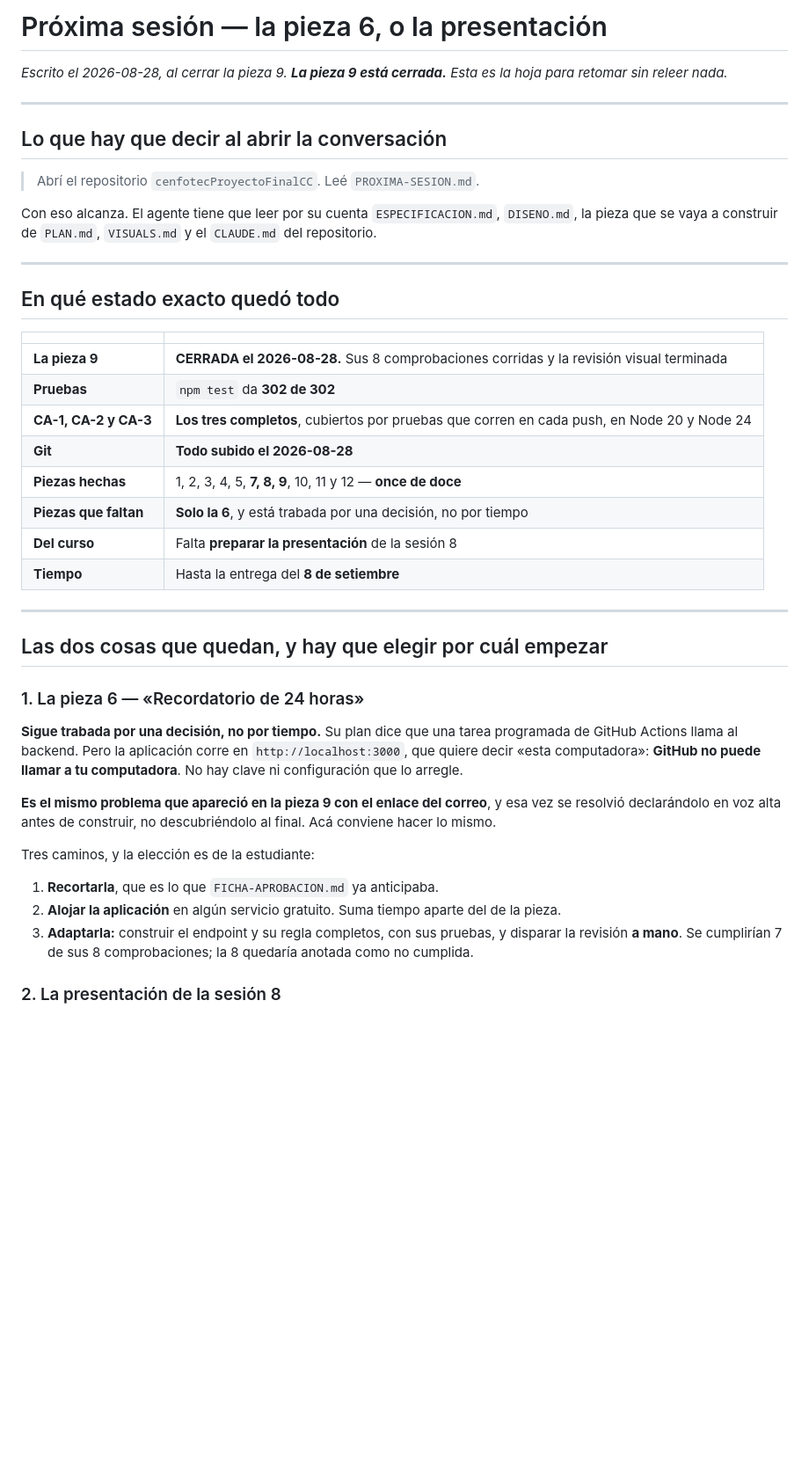
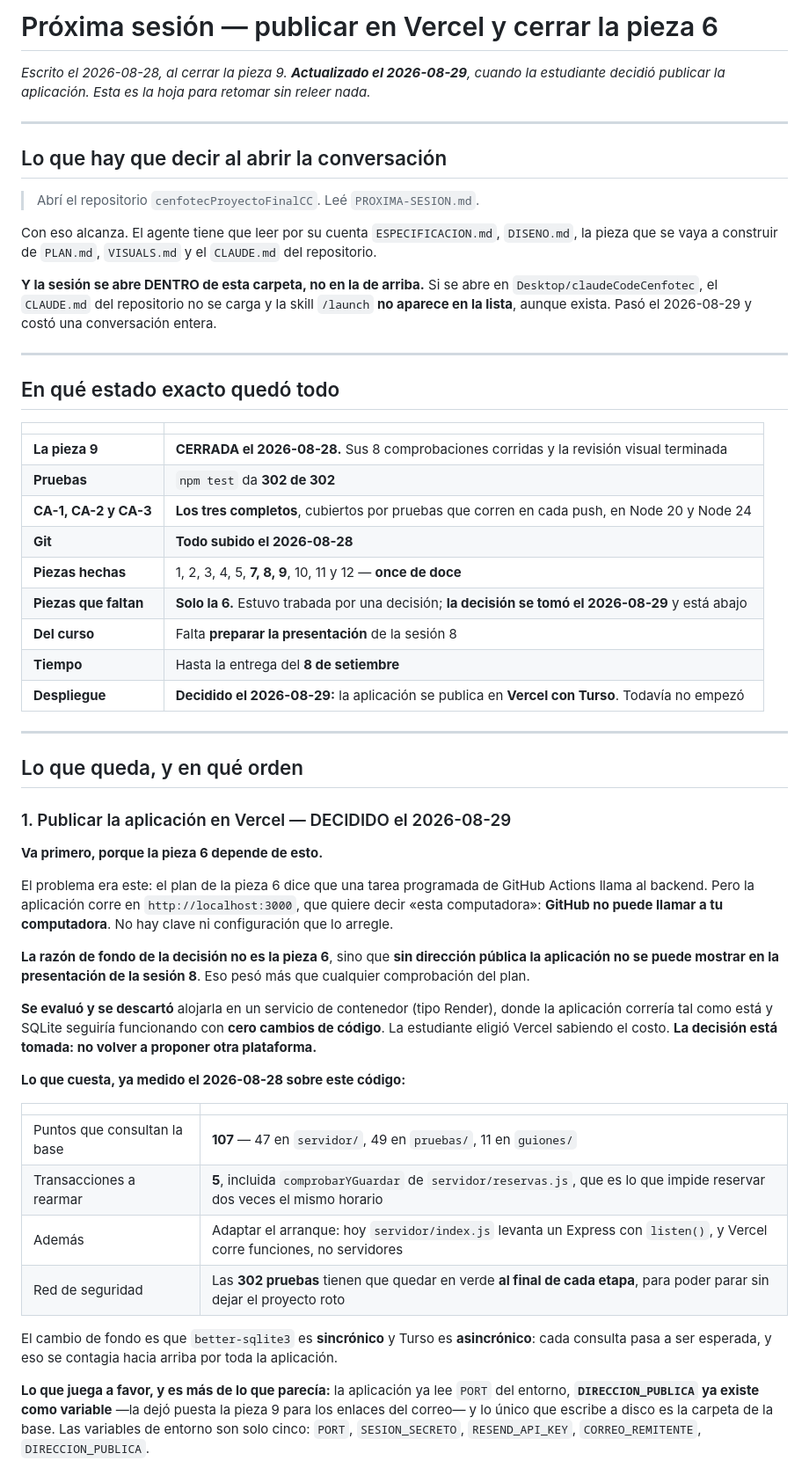
Before and after one commit to melalo/cenfotecProyectoFinalCC, a Markdown page: PROXIMA-SESION.md, the part around one of its changes. Shown at 88% size. Rendered like a GitHub page; blank space fills up the shorter version.

Commit message:
PROXIMA-SESION.md: decidido publicar en Vercel y cerrar la pieza 6 completa
La pieza 6 estaba trabada porque una tarea programada de GitHub Actions no
puede llamar a localhost. La decision de fondo no fue por la pieza: sin
direccion publica la aplicacion no se puede mostrar en la presentacion de la
sesion 8.

Se evaluo y se descarto alojarla en un servicio de contenedor, donde SQLite
seguiria funcionando con cero cambios de codigo. Queda escrito que la
plataforma ya esta decidida, para no volver a discutirla.

Lo que la migracion cuesta, medido sobre este codigo: 107 puntos consultan la
base (47 en servidor/, 49 en pruebas/, 11 en guiones/) y hay 5 transacciones
que rearmar, entre ellas la que impide reservar dos veces el mismo horario.
Ademas hay que adaptar el arranque, porque hoy servidor/index.js levanta un
Express con listen(). Las 302 pruebas tienen que quedar verdes al final de
cada etapa.

Se anota tambien que la sesion se abre DENTRO de esta carpeta: abierta un
nivel mas arriba, el CLAUDE.md del repositorio no se carga y la skill /launch
no aparece en la lista aunque exista.

Co-Authored-By: Claude Opus 5 (1M context) <noreply@anthropic.com>

```diff
--- a/PROXIMA-SESION.md
+++ b/PROXIMA-SESION.md
@@ -1,7 +1,7 @@
-# Próxima sesión — la pieza 6, o la presentación
+# Próxima sesión — publicar en Vercel y cerrar la pieza 6
 
-*Escrito el 2026-08-28, al cerrar la pieza 9. **La pieza 9 está cerrada.** Esta es la hoja para
-retomar sin releer nada.*
+*Escrito el 2026-08-28, al cerrar la pieza 9. **Actualizado el 2026-08-29**, cuando la estudiante
+decidió publicar la aplicación. Esta es la hoja para retomar sin releer nada.*
 
 ---
 
@@ -11,6 +11,10 @@ retomar sin releer nada.*
 
 Con eso alcanza. El agente tiene que leer por su cuenta `ESPECIFICACION.md`, `DISENO.md`, la pieza
 que se vaya a construir de `PLAN.md`, `VISUALS.md` y el `CLAUDE.md` del repositorio.
+
+**Y la sesión se abre DENTRO de esta carpeta, no en la de arriba.** Si se abre en
+`Desktop/claudeCodeCenfotec`, el `CLAUDE.md` del repositorio no se carga y la skill `/launch`
+**no aparece en la lista**, aunque exista. Pasó el 2026-08-29 y costó una conversación entera.
 
 ---
 
@@ -23,29 +27,45 @@ que se vaya a construir de `PLAN.md`, `VISUALS.md` y el `CLAUDE.md` del reposito
 | **CA-1, CA-2 y CA-3** | **Los tres completos**, cubiertos por pruebas que corren en cada push, en Node 20 y Node 24 |
 | **Git** | **Todo subido el 2026-08-28** |
 | **Piezas hechas** | 1, 2, 3, 4, 5, **7, 8, 9**, 10, 11 y 12 — **once de doce** |
-| **Piezas que faltan** | **Solo la 6**, y está trabada por una decisión, no por tiempo |
+| **Piezas que faltan** | **Solo la 6.** Estuvo trabada por una decisión; **la decisión se tomó el 2026-08-29** y está abajo |
 | **Del curso** | Falta **preparar la presentación** de la sesión 8 |
 | **Tiempo** | Hasta la entrega del **8 de setiembre** |
+| **Despliegue** | **Decidido el 2026-08-29:** la aplicación se publica en **Vercel con Turso**. Todavía no empezó |
 
 ---
 
-## Las dos cosas que quedan, y hay que elegir por cuál empezar
+## Lo que queda, y en qué orden
 
-### 1. La pieza 6 — «Recordatorio de 24 horas»
+### 1. Publicar la aplicación en Vercel — DECIDIDO el 2026-08-29
 
-**Sigue trabada por una decisión, no por tiempo.** Su plan dice que una tarea programada de GitHub
-Actions llama al backend. Pero la aplicación corre en `http://localhost:3000`, que quiere decir «esta
-computadora»: **GitHub no puede llamar a tu computadora**. No hay clave ni configuración que lo
-arregle.
+**Va primero, porque la pieza 6 depende de esto.**
 
-**Es el mismo problema que apareció en la pieza 9 con el enlace del correo**, y esa vez se resolvió
-declarándolo en voz alta antes de construir, no descubriéndolo al final. Acá conviene hacer lo mismo.
+El problema era este: el plan de la pieza 6 dice que una tarea programada de GitHub Actions llama al
+backend. Pero la aplicación corre en `http://localhost:3000`, que quiere decir «esta computadora»:
+**GitHub no puede llamar a tu computadora**. No hay clave ni configuración que lo arregle.
 
-Tres caminos, y la elección es de la estudiante:
+**La razón de fondo de la decisión no es la pieza 6**, sino que **sin dirección pública la
+aplicación no se puede mostrar en la presentación de la sesión 8**. Eso pesó más que cualquier
+comprobación del plan.
 
-1. **Recortarla**, que es lo que `FICHA-APROBACION.md` ya anticipaba.
-2. **Alojar la aplicación** en algún servicio gratuito. Suma tiempo aparte del de la pieza.
-3. **Adaptarla:** construir el endpoint y su regla completos, con sus pruebas, y disparar la revisión
-   **a mano**. Se cumplirían 7 de sus 8 comprobaciones; la 8 quedaría anotada como no cumplida.
+**Se evaluó y se descartó** alojarla en un servicio de contenedor (tipo Render), donde la aplicación
+correría tal como está y SQLite seguiría funcionando con **cero cambios de código**. La estudiante
+eligió Vercel sabiendo el costo. **La decisión está tomada: no volver a proponer otra plataforma.**
 
-### 2. La presentación de la sesión 8
+**Lo que cuesta, ya medido el 2026-08-28 sobre este código:**
+
+| | |
+|---|---|
+| Puntos que consultan la base | **107** — 47 en `servidor/`, 49 en `pruebas/`, 11 en `guiones/` |
+| Transacciones a rearmar | **5**, incluida `comprobarYGuardar` de `servidor/reservas.js`, que es lo que impide reservar dos veces el mismo horario |
+| Además | Adaptar el arranque: hoy `servidor/index.js` levanta un Express con `listen()`, y Vercel corre funciones, no servidores |
+| Red de seguridad | Las **302 pruebas** tienen que quedar en verde **al final de cada etapa**, para poder parar sin dejar el proyecto roto |
+
+El cambio de fondo es que `better-sqlite3` es **sincrónico** y Turso es **asincrónico**: cada
+consulta pasa a ser esperada, y eso se contagia hacia arriba por toda la aplicación.
+
+**Lo que juega a favor, y es más de lo que parecía:** la aplicación ya lee `PORT` del entorno,
+**`DIRECCION_PUBLICA` ya existe como variable** —la dejó puesta la pieza 9 para los enlaces del
+correo— y lo único que escribe a disco es la carpeta de la base. Las variables de entorno son solo
+cinco: `PORT`, `SESION_SECRETO`, `RESEND_API_KEY`, `CORREO_REMITENTE`, `DIRECCION_PUBLICA`.
+
```
Also changed, not shown: other parts of PROXIMA-SESION.md (+19 -0 lines).
